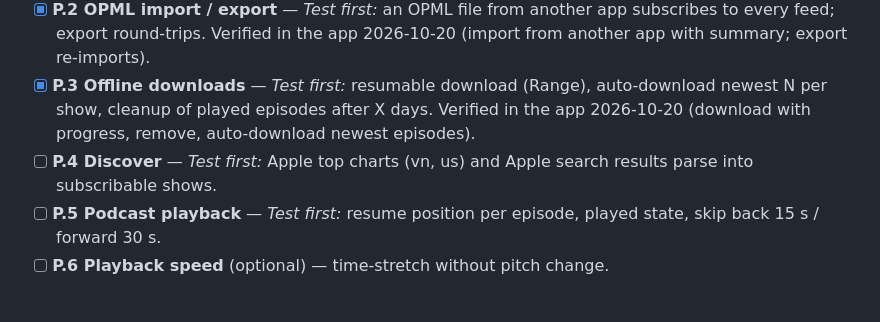
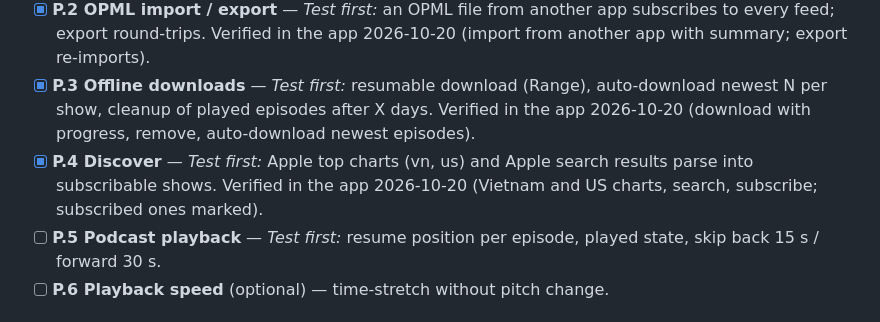
Before and after one commit to khangkhangg/Miu-Music-Player, a Markdown page: docs/CHECKLIST.md, the part around the change. Drawn GitHub-style.

Commit message:
Tick P.4 (verified in the app)
Co-Authored-By: Claude Opus 5.5 <noreply@anthropic.com>

```diff
--- a/docs/CHECKLIST.md
+++ b/docs/CHECKLIST.md
@@ -193,7 +193,8 @@ Added 2026-10-20. Default Discover charts: Vietnam and US.
   Verified in the app 2026-10-20 (import from another app with summary; export re-imports).
 - [x] **P.3 Offline downloads** — *Test first:* resumable download (Range), auto-download newest N per show, cleanup of played episodes after X days.
   Verified in the app 2026-10-20 (download with progress, remove, auto-download newest episodes).
-- [ ] **P.4 Discover** — *Test first:* Apple top charts (vn, us) and Apple search results parse into subscribable shows.
+- [x] **P.4 Discover** — *Test first:* Apple top charts (vn, us) and Apple search results parse into subscribable shows.
+  Verified in the app 2026-10-20 (Vietnam and US charts, search, subscribe; subscribed ones marked).
 - [ ] **P.5 Podcast playback** — *Test first:* resume position per episode, played state, skip back 15 s / forward 30 s.
 - [ ] **P.6 Playback speed** (optional) — time-stretch without pitch change.
 
```
